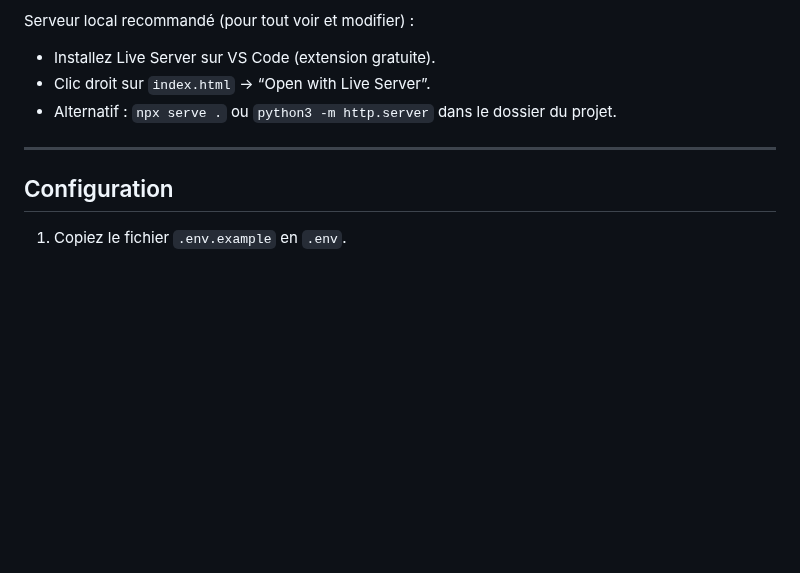
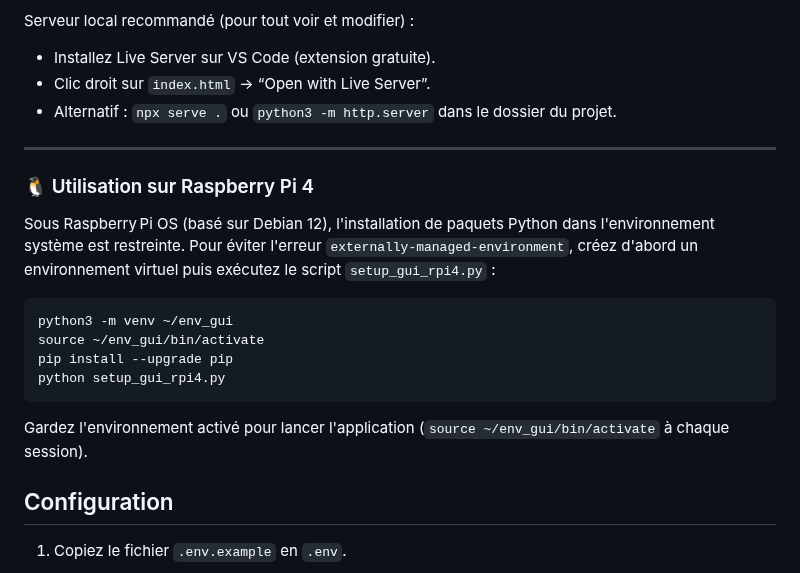
Before and after one commit to s00r1/calendrier, a Markdown page: README.md, the part around the change. Rendered like a GitHub page; blank space fills up the shorter version.

Commit message:
doc: add Raspberry Pi 4 setup instructions

````diff
--- a/README.md
+++ b/README.md
@@ -72,6 +72,23 @@ Serveur local recommandé (pour tout voir et modifier) :
 - Alternatif : `npx serve .` ou `python3 -m http.server` dans le dossier du projet.
 
 ---
+
+### 🐧 Utilisation sur Raspberry Pi 4
+
+Sous Raspberry Pi OS (basé sur Debian 12), l'installation de paquets Python
+dans l'environnement système est restreinte. Pour éviter l'erreur
+`externally-managed-environment`, créez d'abord un environnement virtuel puis
+exécutez le script `setup_gui_rpi4.py` :
+
+```bash
+python3 -m venv ~/env_gui
+source ~/env_gui/bin/activate
+pip install --upgrade pip
+python setup_gui_rpi4.py
+```
+
+Gardez l'environnement activé pour lancer l'application
+(`source ~/env_gui/bin/activate` à chaque session).
 
 ## Configuration
 
````
